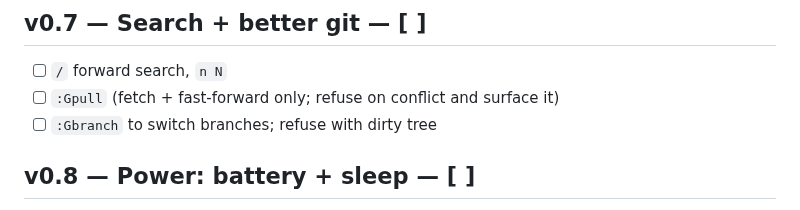
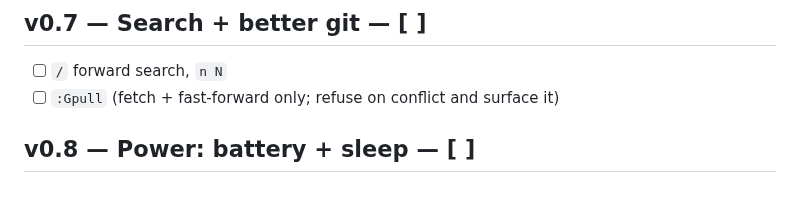
Before and after one commit to jcalixte/typewriter, a Markdown page: docs/roadmap.md, the part around the change. Drawn GitHub-style.

```diff
--- a/docs/roadmap.md
+++ b/docs/roadmap.md
@@ -71,7 +71,6 @@ Out of scope: Vim, palette, multiple files, branches, conflict handling.
 
 - [ ] `/` forward search, `n N`
 - [ ] `:Gpull` (fetch + fast-forward only; refuse on conflict and surface it)
-- [ ] `:Gbranch` to switch branches; refuse with dirty tree
 
 ## v0.8 — Power: battery + sleep — [ ]
 
```
Also changed, not shown: CONTEXT.md (+6 -0 lines).
